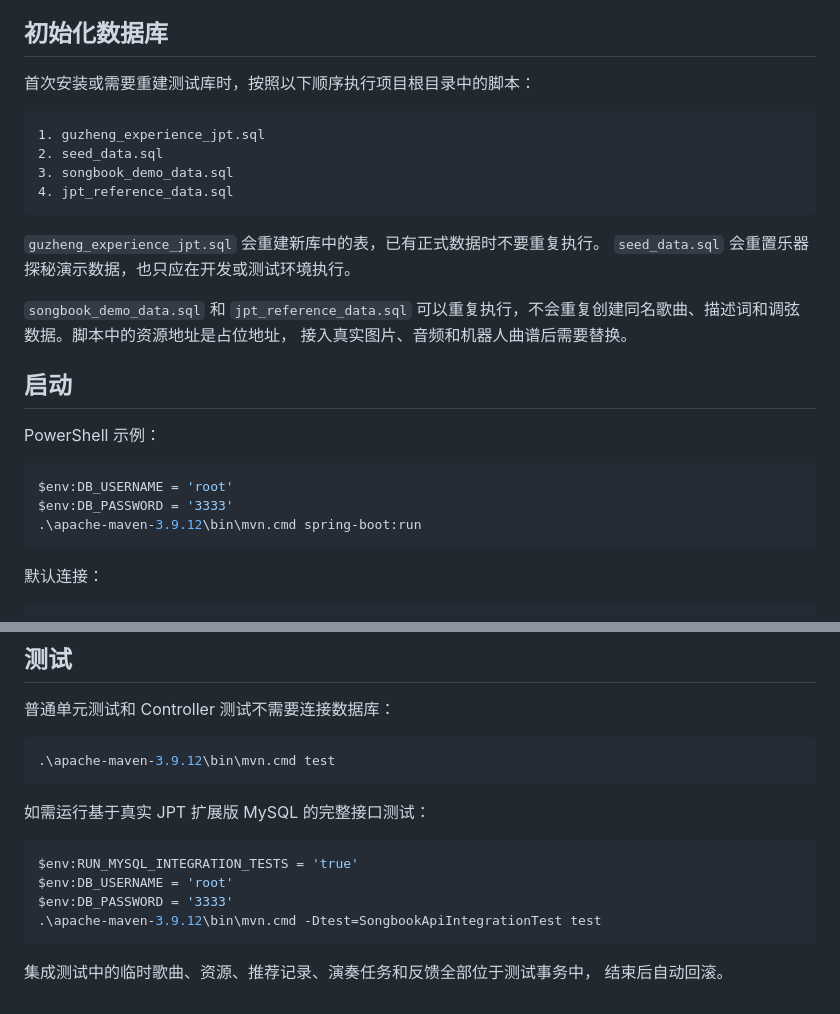
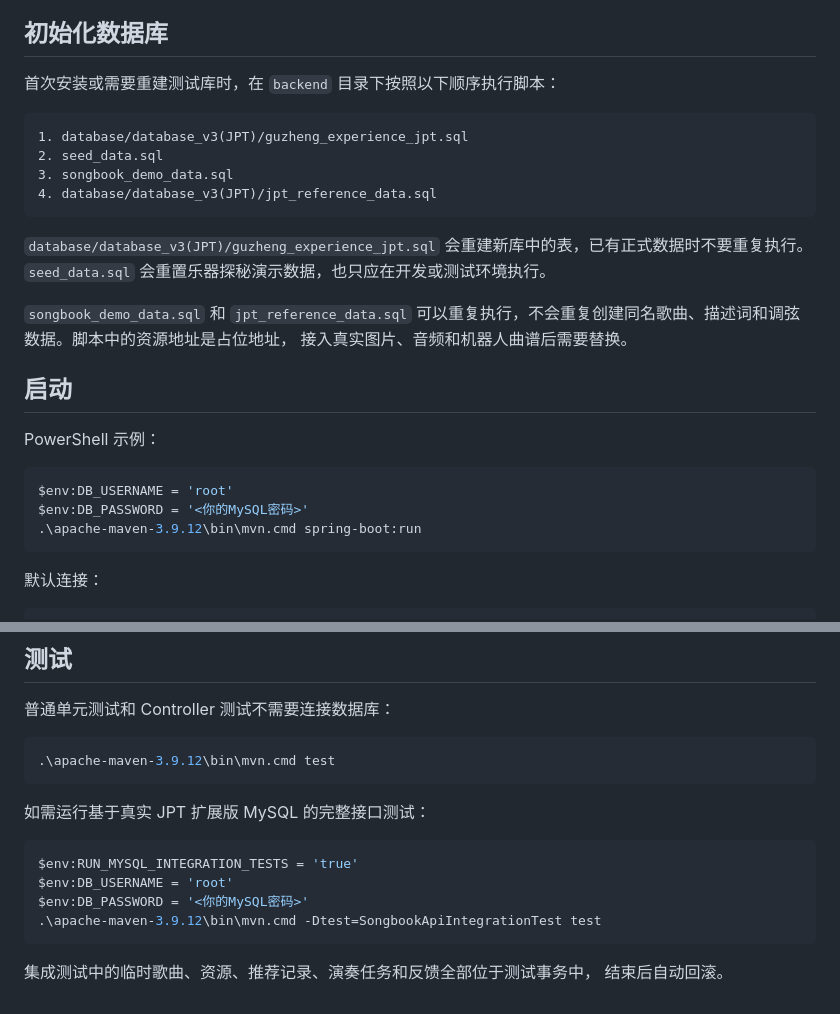
Before and after one commit to oyty761/zhengbot, a Markdown page: backend/README.md, 2 parts joined by grey strips. GitHub-like rendering.

````diff
--- a/backend/README.md
+++ b/backend/README.md
@@ -16,16 +16,16 @@
 
 ## 初始化数据库
 
-首次安装或需要重建测试库时，按照以下顺序执行项目根目录中的脚本：
+首次安装或需要重建测试库时，在 `backend` 目录下按照以下顺序执行脚本：
 
 ```text
-1. guzheng_experience_jpt.sql
+1. database/database_v3(JPT)/guzheng_experience_jpt.sql
 2. seed_data.sql
 3. songbook_demo_data.sql
-4. jpt_reference_data.sql
+4. database/database_v3(JPT)/jpt_reference_data.sql
 ```
 
-`guzheng_experience_jpt.sql` 会重建新库中的表，已有正式数据时不要重复执行。
+`database/database_v3(JPT)/guzheng_experience_jpt.sql` 会重建新库中的表，已有正式数据时不要重复执行。
 `seed_data.sql` 会重置乐器探秘演示数据，也只应在开发或测试环境执行。
 
 `songbook_demo_data.sql` 和 `jpt_reference_data.sql` 可以重复执行，不会重复创建同名歌曲、描述词和调弦数据。脚本中的资源地址是占位地址，
@@ -37,7 +37,7 @@ PowerShell 示例：
 
 ```powershell
 $env:DB_USERNAME = 'root'
-$env:DB_PASSWORD = '3333'
+$env:DB_PASSWORD = '<你的MySQL密码>'
 .\apache-maven-3.9.12\bin\mvn.cmd spring-boot:run
 ```
 
@@ -85,7 +85,7 @@ jdbc:mysql://localhost:3306/guzheng_experience_jpt
 ```powershell
 $env:RUN_MYSQL_INTEGRATION_TESTS = 'true'
 $env:DB_USERNAME = 'root'
-$env:DB_PASSWORD = '3333'
+$env:DB_PASSWORD = '<你的MySQL密码>'
 .\apache-maven-3.9.12\bin\mvn.cmd -Dtest=SongbookApiIntegrationTest test
 ```
 
````
